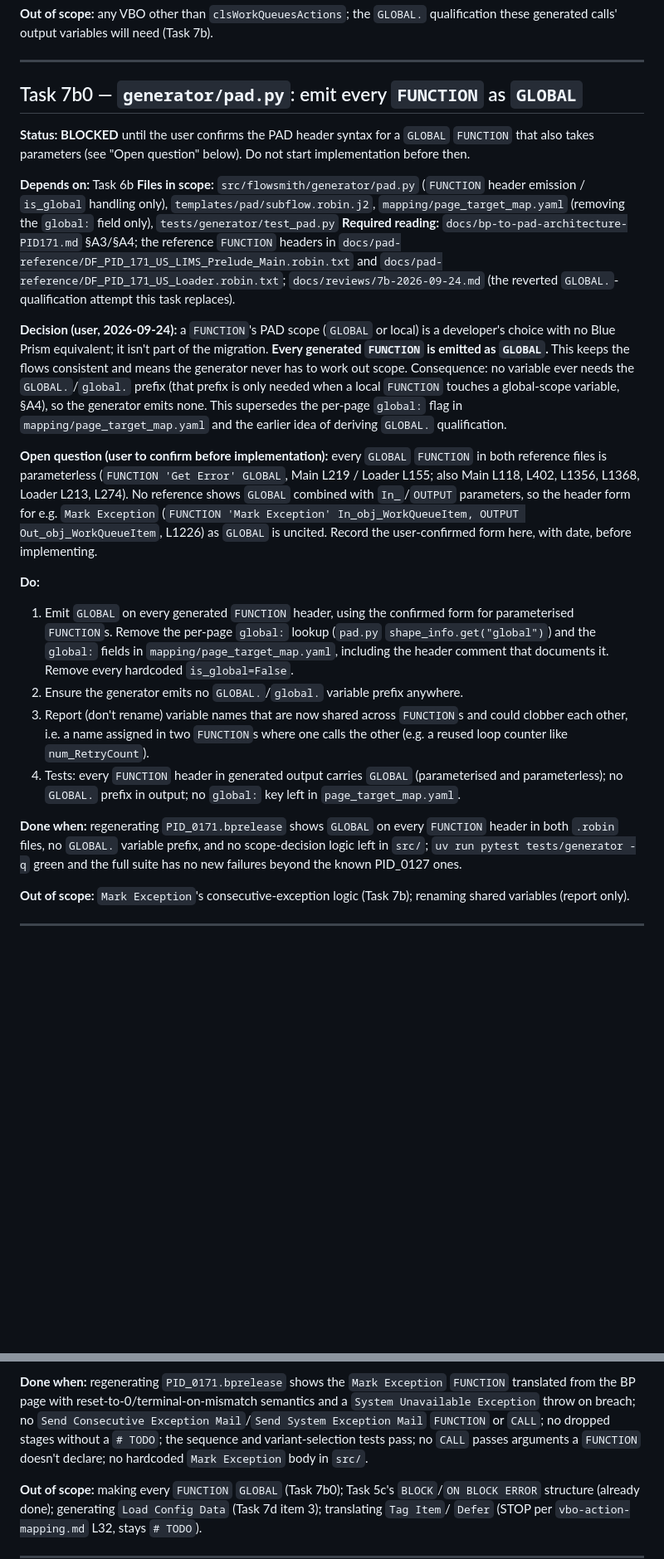
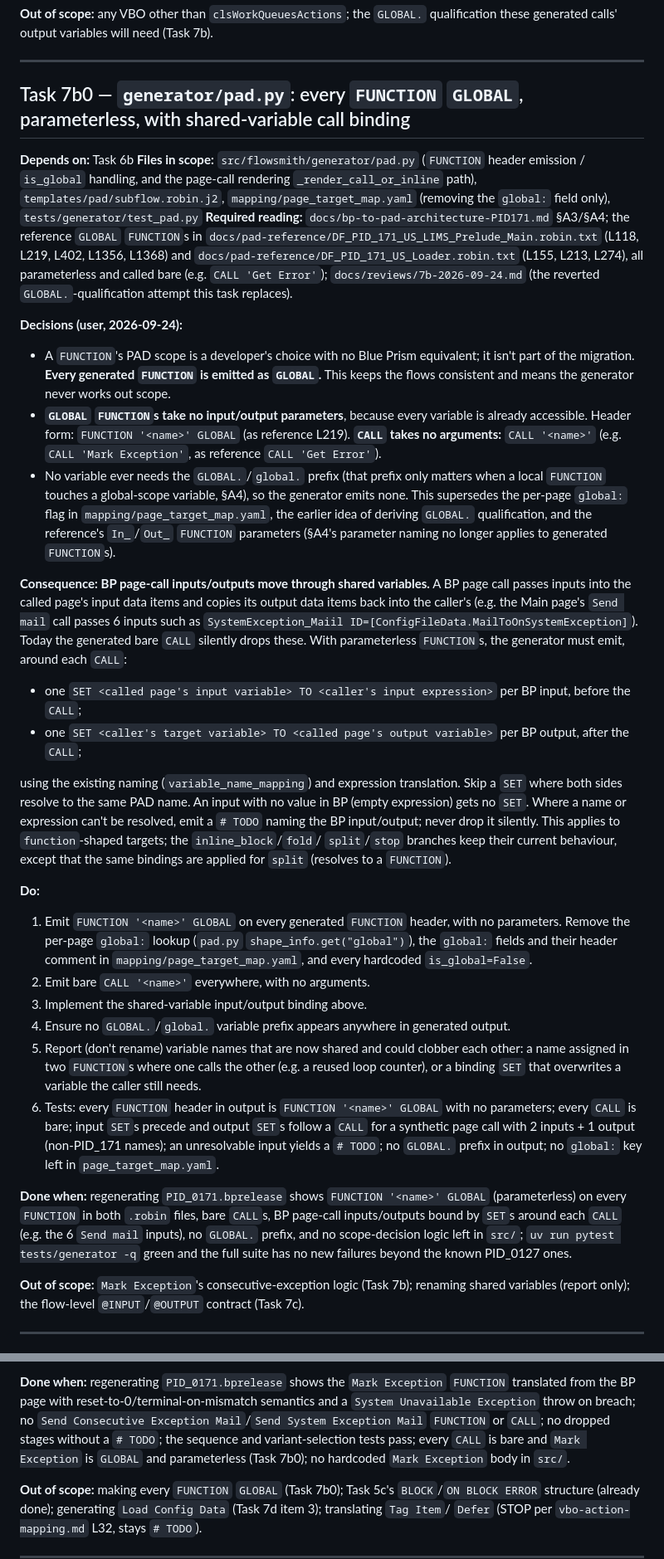
Before and after one commit to anirbandas59/rpa-tool-migration, a Markdown page: docs/pad-generation-task-prompts.md, 2 parts joined by grey strips. Shown at 83% size. Rendered like a GitHub page; blank space fills up the shorter version.

Commit message:
docs(bp-to-pad): unblock 7b0 — parameterless GLOBAL FUNCTIONs, bare CALLs, SET-based page-call input/output binding

```diff
--- a/docs/pad-generation-task-prompts.md
+++ b/docs/pad-generation-task-prompts.md
@@ -1166,54 +1166,73 @@ generated calls' output variables will need (Task 7b).
 
 ---
 
-## Task 7b0 — `generator/pad.py`: emit every `FUNCTION` as `GLOBAL`
-
-**Status: BLOCKED** until the user confirms the PAD header syntax for a `GLOBAL` `FUNCTION` that
-also takes parameters (see "Open question" below). Do not start implementation before then.
+## Task 7b0 — `generator/pad.py`: every `FUNCTION` `GLOBAL`, parameterless, with shared-variable call binding
 
 **Depends on:** Task 6b
 **Files in scope:** `src/flowsmith/generator/pad.py` (`FUNCTION` header emission / `is_global`
-handling only), `templates/pad/subflow.robin.j2`, `mapping/page_target_map.yaml` (removing the
-`global:` field only), `tests/generator/test_pad.py`
-**Required reading:** `docs/bp-to-pad-architecture-PID171.md` §A3/§A4; the reference `FUNCTION`
-headers in `docs/pad-reference/DF_PID_171_US_LIMS_Prelude_Main.robin.txt` and
-`docs/pad-reference/DF_PID_171_US_Loader.robin.txt`; `docs/reviews/7b-2026-09-24.md` (the reverted
-`GLOBAL.`-qualification attempt this task replaces).
+handling, and the page-call rendering `_render_call_or_inline` path), `templates/pad/subflow.robin.j2`,
+`mapping/page_target_map.yaml` (removing the `global:` field only), `tests/generator/test_pad.py`
+**Required reading:** `docs/bp-to-pad-architecture-PID171.md` §A3/§A4; the reference `GLOBAL`
+`FUNCTION`s in `docs/pad-reference/DF_PID_171_US_LIMS_Prelude_Main.robin.txt` (L118, L219, L402,
+L1356, L1368) and `docs/pad-reference/DF_PID_171_US_Loader.robin.txt` (L155, L213, L274), all
+parameterless and called bare (e.g. `CALL 'Get Error'`); `docs/reviews/7b-2026-09-24.md` (the
+reverted `GLOBAL.`-qualification attempt this task replaces).
 
-**Decision (user, 2026-09-24):** a `FUNCTION`'s PAD scope (`GLOBAL` or local) is a developer's
-choice with no Blue Prism equivalent; it isn't part of the migration. **Every generated `FUNCTION`
-is emitted as `GLOBAL`.** This keeps the flows consistent and means the generator never has to
-work out scope. Consequence: no variable ever needs the `GLOBAL.`/`global.` prefix (that prefix is
-only needed when a local `FUNCTION` touches a global-scope variable, §A4), so the generator emits
-none. This supersedes the per-page `global:` flag in `mapping/page_target_map.yaml` and the
-earlier idea of deriving `GLOBAL.` qualification.
+**Decisions (user, 2026-09-24):**
+- A `FUNCTION`'s PAD scope is a developer's choice with no Blue Prism equivalent; it isn't part of
+  the migration. **Every generated `FUNCTION` is emitted as `GLOBAL`.** This keeps the flows
+  consistent and means the generator never works out scope.
+- **`GLOBAL` `FUNCTION`s take no input/output parameters**, because every variable is already
+  accessible. Header form: `FUNCTION '<name>' GLOBAL` (as reference L219). **`CALL` takes no
+  arguments:** `CALL '<name>'` (e.g. `CALL 'Mark Exception'`, as reference `CALL 'Get Error'`).
+- No variable ever needs the `GLOBAL.`/`global.` prefix (that prefix only matters when a local
+  `FUNCTION` touches a global-scope variable, §A4), so the generator emits none. This supersedes
+  the per-page `global:` flag in `mapping/page_target_map.yaml`, the earlier idea of deriving
+  `GLOBAL.` qualification, and the reference's `In_`/`Out_` `FUNCTION` parameters (§A4's
+  parameter naming no longer applies to generated `FUNCTION`s).
 
-**Open question (user to confirm before implementation):** every `GLOBAL` `FUNCTION` in both
-reference files is parameterless (`FUNCTION 'Get Error' GLOBAL`, Main L219 / Loader L155; also
-Main L118, L402, L1356, L1368, Loader L213, L274). No reference shows `GLOBAL` combined with
-`In_`/`OUTPUT` parameters, so the header form for e.g. `Mark Exception`
-(`FUNCTION 'Mark Exception' In_obj_WorkQueueItem, OUTPUT Out_obj_WorkQueueItem`, L1226) as
-`GLOBAL` is uncited. Record the user-confirmed form here, with date, before implementing.
+**Consequence: BP page-call inputs/outputs move through shared variables.** A BP page call passes
+inputs into the called page's input data items and copies its output data items back into the
+caller's (e.g. the Main page's `Send mail` call passes 6 inputs such as
+`SystemException_Maiil ID=[ConfigFileData.MailToOnSystemException]`). Today the generated bare
+`CALL` silently drops these. With parameterless `FUNCTION`s, the generator must emit, around each
+`CALL`:
+- one `SET <called page's input variable> TO <caller's input expression>` per BP input, before
+  the `CALL`;
+- one `SET <caller's target variable> TO <called page's output variable>` per BP output, after
+  the `CALL`;
+
+using the existing naming (`variable_name_mapping`) and expression translation. Skip a `SET` where
+both sides resolve to the same PAD name. An input with no value in BP (empty expression) gets no
+`SET`. Where a name or expression can't be resolved, emit a `# TODO` naming the BP input/output;
+never drop it silently. This applies to `function`-shaped targets; the `inline_block`/`fold`/
+`split`/`stop` branches keep their current behaviour, except that the same bindings are applied
+for `split` (resolves to a `FUNCTION`).
 
 **Do:**
-1. Emit `GLOBAL` on every generated `FUNCTION` header, using the confirmed form for
-   parameterised `FUNCTION`s. Remove the per-page `global:` lookup (`pad.py` `shape_info.get("global")`)
-   and the `global:` fields in `mapping/page_target_map.yaml`, including the header comment that
-   documents it. Remove every hardcoded `is_global=False`.
-2. Ensure the generator emits no `GLOBAL.`/`global.` variable prefix anywhere.
-3. Report (don't rename) variable names that are now shared across `FUNCTION`s and could clobber
-   each other, i.e. a name assigned in two `FUNCTION`s where one calls the other (e.g. a reused
-   loop counter like `num_RetryCount`).
-4. Tests: every `FUNCTION` header in generated output carries `GLOBAL` (parameterised and
-   parameterless); no `GLOBAL.` prefix in output; no `global:` key left in `page_target_map.yaml`.
+1. Emit `FUNCTION '<name>' GLOBAL` on every generated `FUNCTION` header, with no parameters.
+   Remove the per-page `global:` lookup (`pad.py` `shape_info.get("global")`), the `global:` fields
+   and their header comment in `mapping/page_target_map.yaml`, and every hardcoded
+   `is_global=False`.
+2. Emit bare `CALL '<name>'` everywhere, with no arguments.
+3. Implement the shared-variable input/output binding above.
+4. Ensure no `GLOBAL.`/`global.` variable prefix appears anywhere in generated output.
+5. Report (don't rename) variable names that are now shared and could clobber each other: a name
+   assigned in two `FUNCTION`s where one calls the other (e.g. a reused loop counter), or a
+   binding `SET` that overwrites a variable the caller still needs.
+6. Tests: every `FUNCTION` header in output is `FUNCTION '<name>' GLOBAL` with no parameters;
+   every `CALL` is bare; input `SET`s precede and output `SET`s follow a `CALL` for a synthetic
+   page call with 2 inputs + 1 output (non-PID_171 names); an unresolvable input yields a `# TODO`;
+   no `GLOBAL.` prefix in output; no `global:` key left in `page_target_map.yaml`.
 
-**Done when:** regenerating `PID_0171.bprelease` shows `GLOBAL` on every `FUNCTION` header in both
-`.robin` files, no `GLOBAL.` variable prefix, and no scope-decision logic left in `src/`;
-`uv run pytest tests/generator -q` green and the full suite has no new failures beyond the known
-PID_0127 ones.
+**Done when:** regenerating `PID_0171.bprelease` shows `FUNCTION '<name>' GLOBAL` (parameterless)
+on every `FUNCTION` in both `.robin` files, bare `CALL`s, BP page-call inputs/outputs bound by
+`SET`s around each `CALL` (e.g. the 6 `Send mail` inputs), no `GLOBAL.` prefix, and no
+scope-decision logic left in `src/`; `uv run pytest tests/generator -q` green and the full suite
+has no new failures beyond the known PID_0127 ones.
 
 **Out of scope:** `Mark Exception`'s consecutive-exception logic (Task 7b); renaming shared
-variables (report only).
+variables (report only); the flow-level `@INPUT`/`@OUTPUT` contract (Task 7c).
 
 ---
 
@@ -1290,7 +1309,7 @@ neither resets nor increments. With limit 3, a breach needs 4 identical consecut
 from the BP page with reset-to-0/terminal-on-mismatch semantics and a `System Unavailable
 Exception` throw on breach; no `Send Consecutive Exception Mail`/`Send System Exception Mail`
 `FUNCTION` or `CALL`; no dropped stages without a `# TODO`; the sequence and variant-selection tests
-pass; no `CALL` passes arguments a `FUNCTION` doesn't declare; no hardcoded `Mark Exception` body in
+pass; every `CALL` is bare and `Mark Exception` is `GLOBAL` and parameterless (Task 7b0); no hardcoded `Mark Exception` body in
 `src/`.
 
 **Out of scope:** making every `FUNCTION` `GLOBAL` (Task 7b0); Task 5c's `BLOCK`/`ON BLOCK ERROR`
```
